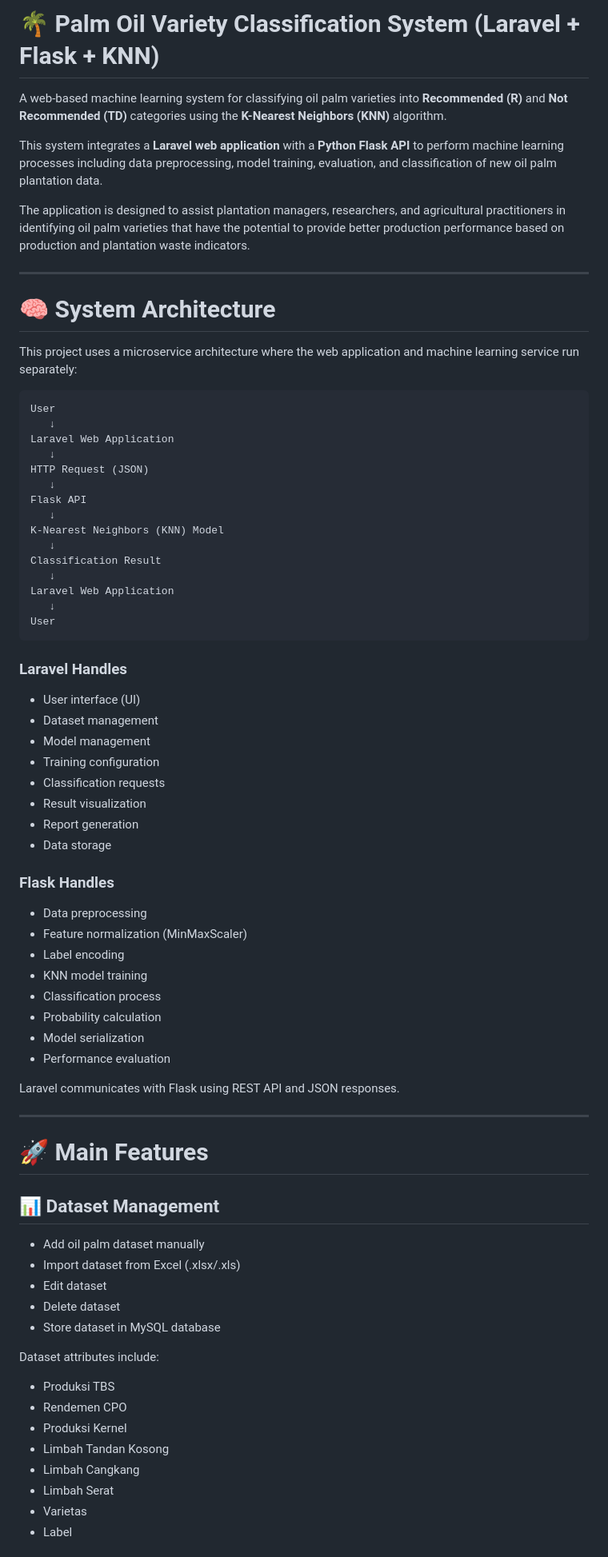
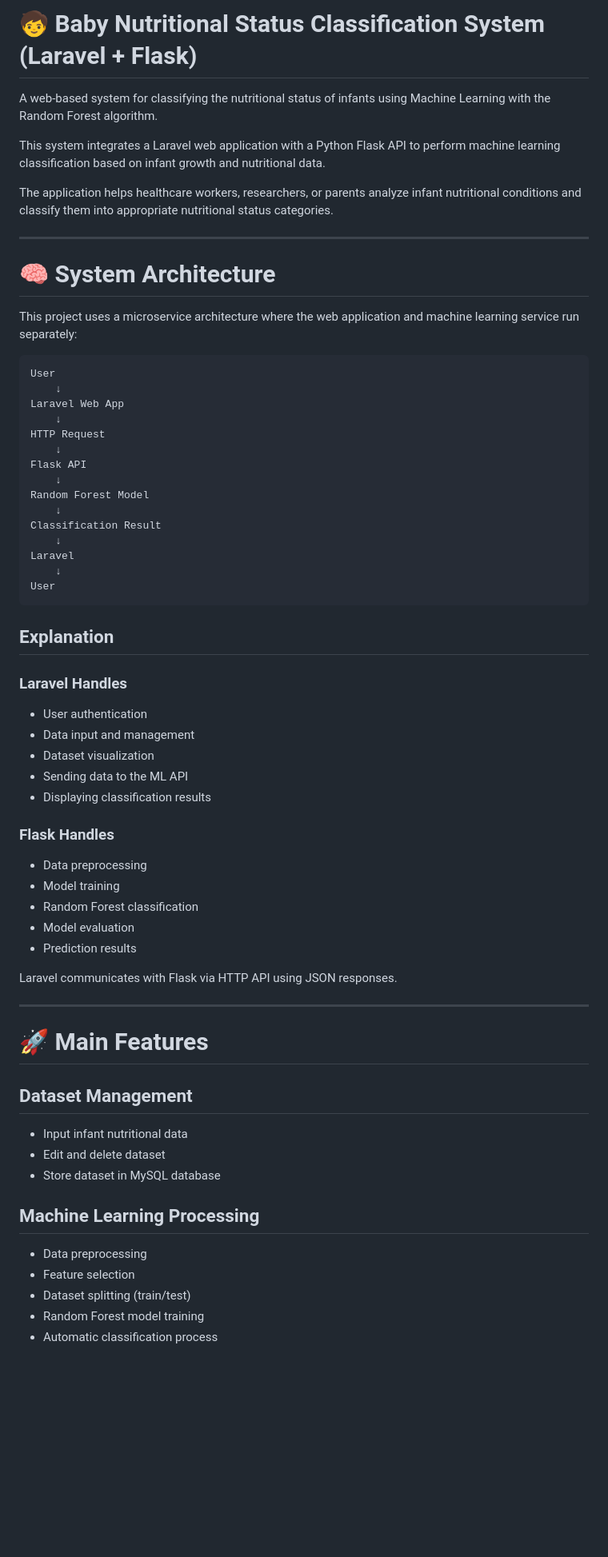
Before and after one commit to yevoharahap/sistem-klasifikasi-status-gizi-bayi-random-forest, a Markdown page: README.md, the part around one of its changes. Shown at 80% size. Drawn GitHub-style; blank space fills up the shorter version.

````diff
--- a/README.md
+++ b/README.md
@@ -1,10 +1,10 @@
-# 🌴 Palm Oil Variety Classification System (Laravel + Flask + KNN)
+# 🧒 Baby Nutritional Status Classification System (Laravel + Flask)
 
-A web-based machine learning system for classifying oil palm varieties into **Recommended (R)** and **Not Recommended (TD)** categories using the **K-Nearest Neighbors (KNN)** algorithm.
+A web-based system for classifying the nutritional status of infants using Machine Learning with the Random Forest algorithm.
 
-This system integrates a **Laravel web application** with a **Python Flask API** to perform machine learning processes including data preprocessing, model training, evaluation, and classification of new oil palm plantation data.
+This system integrates a Laravel web application with a Python Flask API to perform machine learning classification based on infant growth and nutritional data.
 
-The application is designed to assist plantation managers, researchers, and agricultural practitioners in identifying oil palm varieties that have the potential to provide better production performance based on production and plantation waste indicators.
+The application helps healthcare workers, researchers, or parents analyze infant nutritional conditions and classify them into appropriate nutritional status categories.
 
 ---
 
@@ -14,66 +14,57 @@ This project uses a microservice architecture where the web application and mach
 
 ```text
 User
-   ↓
-Laravel Web Application
-   ↓
-HTTP Request (JSON)
-   ↓
+    ↓
+Laravel Web App
+    ↓
+HTTP Request
+    ↓
 Flask API
-   ↓
-K-Nearest Neighbors (KNN) Model
-   ↓
+    ↓
+Random Forest Model
+    ↓
 Classification Result
-   ↓
-Laravel Web Application
-   ↓
+    ↓
+Laravel
+    ↓
 User
 ```
 
+## Explanation
+
 ### Laravel Handles
 
-* User interface (UI)
-* Dataset management
-* Model management
-* Training configuration
-* Classification requests
-* Result visualization
-* Report generation
-* Data storage
+* User authentication
+* Data input and management
+* Dataset visualization
+* Sending data to the ML API
+* Displaying classification results
 
 ### Flask Handles
 
 * Data preprocessing
-* Feature normalization (MinMaxScaler)
-* Label encoding
-* KNN model training
-* Classification process
-* Probability calculation
-* Model serialization
-* Performance evaluation
+* Model training
+* Random Forest classification
+* Model evaluation
+* Prediction results
 
-Laravel communicates with Flask using REST API and JSON responses.
+Laravel communicates with Flask via HTTP API using JSON responses.
 
 ---
 
 # 🚀 Main Features
 
-## 📊 Dataset Management
+## Dataset Management
 
-* Add oil palm dataset manually
-* Import dataset from Excel (.xlsx/.xls)
-* Edit dataset
-* Delete dataset
+* Input infant nutritional data
+* Edit and delete dataset
 * Store dataset in MySQL database
 
-Dataset attributes include:
+## Machine Learning Processing
 
-* Produksi TBS
-* Rendemen CPO
-* Produksi Kernel
-* Limbah Tandan Kosong
-* Limbah Cangkang
-* Limbah Serat
-* Varietas
-* Label
+* Data preprocessing
+* Feature selection
+* Dataset splitting (train/test)
+* Random Forest model training
+* Automatic classification process
 
````
Also changed, not shown: other parts of README.md (+73 -210 lines).
